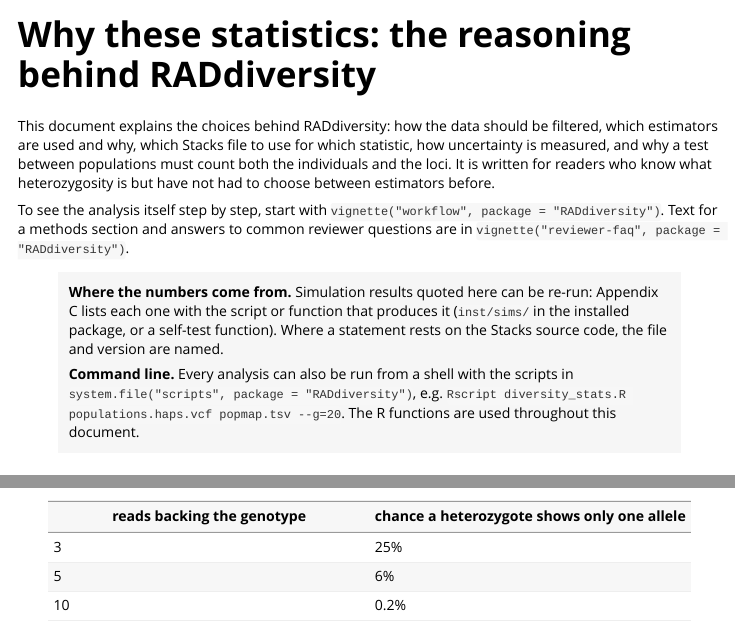
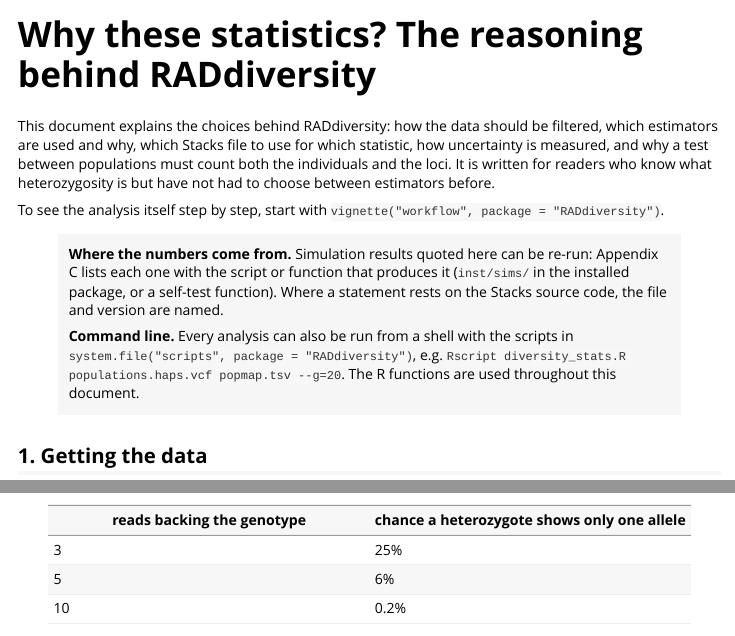
Before and after one commit to NathanWhelan/better-RADseq-summary-stats, an R Markdown document (vignettes/rationale.Rmd): the page in a window 1100 px wide, from its top, and a second part further down, joined at a grey line. Rendered offline with R 4.5, knitr and Pandoc, with nearby package versions.

Commit message:
Fix title punctuation in rationale vignette

```diff
--- a/vignettes/rationale.Rmd
+++ b/vignettes/rationale.Rmd
@@ -1,5 +1,5 @@
 ---
-title: "Why these statistics: the reasoning behind RADdiversity"
+title: "Why these statistics? The reasoning behind RADdiversity"
 output: rmarkdown::html_vignette
 vignette: >
   %\VignetteIndexEntry{Why these statistics: the reasoning behind RADdiversity}
@@ -19,9 +19,7 @@ readers who know what heterozygosity is but have not had to choose between
 estimators before.
 
 To see the analysis itself step by step, start with
-`vignette("workflow", package = "RADdiversity")`. Text for a methods section
-and answers to common reviewer questions are in
-`vignette("reviewer-faq", package = "RADdiversity")`.
+`vignette("workflow", package = "RADdiversity")`.
 
 > **Where the numbers come from.** Simulation results quoted here can be
 > re-run: Appendix C lists each one with the script or function that
```
